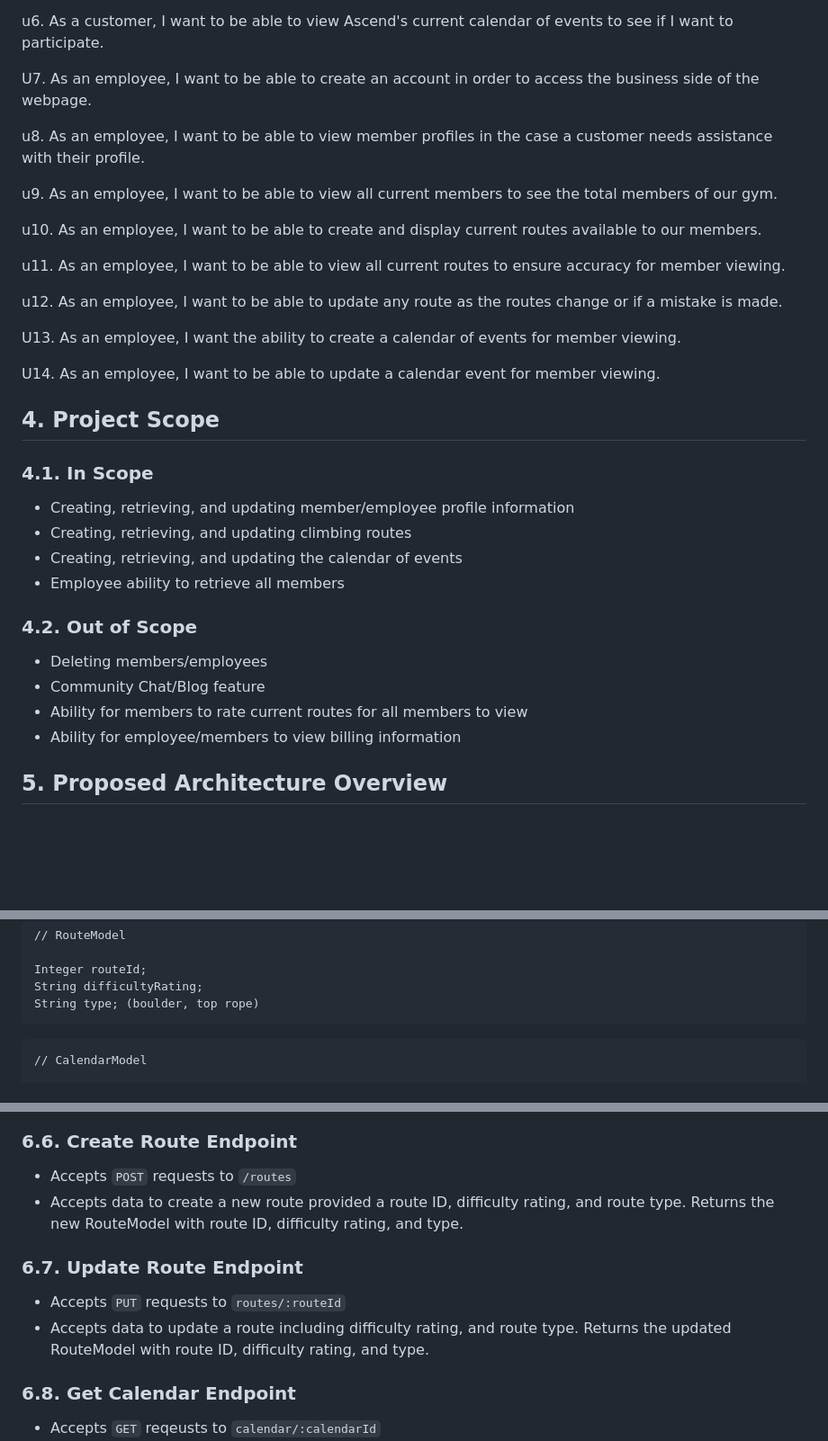
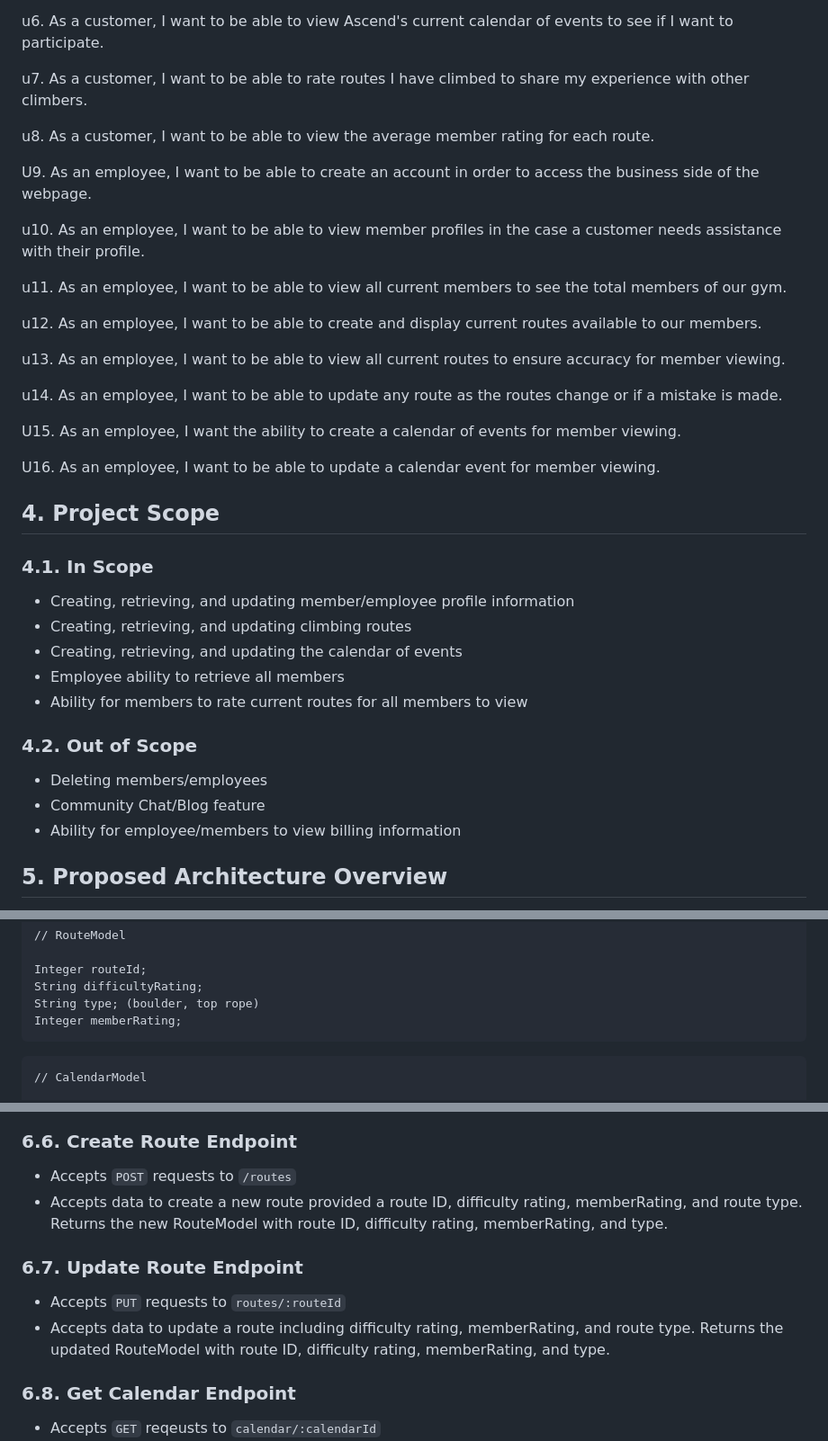
Before and after one commit to winters5885/NSS-Capstone, a Markdown page: resources/design-document.md, 3 parts joined by grey strips. Shown: that part at 90% size. Drawn GitHub-style; blank space fills up the shorter version.

````diff
--- a/resources/design-document.md
+++ b/resources/design-document.md
@@ -38,21 +38,25 @@ U5. As a customer, I want to be able to track which routes I have completed to t
 
 u6. As a customer, I want to be able to view Ascend's current calendar of events to see if I want to participate.
 
-U7. As an employee, I want to be able to create an account in order to access the business side of the webpage.
+u7. As a customer, I want to be able to rate routes I have climbed to share my experience with other climbers.
 
-u8. As an employee, I want to be able to view member profiles in the case a customer needs assistance with their profile.
+u8. As a customer, I want to be able to view the average member rating for each route.
 
-u9. As an employee, I want to be able to view all current members to see the total members of our gym.
+U9. As an employee, I want to be able to create an account in order to access the business side of the webpage.
 
-u10. As an employee, I want to be able to create and display current routes available to our members.
+u10. As an employee, I want to be able to view member profiles in the case a customer needs assistance with their profile.
 
-u11. As an employee, I want to be able to view all current routes to ensure accuracy for member viewing.
+u11. As an employee, I want to be able to view all current members to see the total members of our gym.
 
-u12. As an employee, I want to be able to update any route as the routes change or if a mistake is made.
+u12. As an employee, I want to be able to create and display current routes available to our members.
 
-U13. As an employee, I want the ability to create a calendar of events for member viewing.
+u13. As an employee, I want to be able to view all current routes to ensure accuracy for member viewing.
 
-U14. As an employee, I want to be able to update a calendar event for member viewing.
+u14. As an employee, I want to be able to update any route as the routes change or if a mistake is made.
+
+U15. As an employee, I want the ability to create a calendar of events for member viewing.
+
+U16. As an employee, I want to be able to update a calendar event for member viewing.
 
 ## 4. Project Scope
 
@@ -62,12 +66,12 @@ U14. As an employee, I want to be able to update a calendar event for member vie
 * Creating, retrieving, and updating climbing routes
 * Creating, retrieving, and updating the calendar of events
 * Employee ability to retrieve all members
+* Ability for members to rate current routes for all members to view
 
 ### 4.2. Out of Scope
 
 * Deleting members/employees
 * Community Chat/Blog feature
-* Ability for members to rate current routes for all members to view
 * Ability for employee/members to view billing information
 
 ## 5. Proposed Architecture Overview
@@ -109,6 +113,7 @@ String type; (employee, member)
 Integer routeId;
 String difficultyRating;
 String type; (boulder, top rope)
+Integer memberRating;
 ```
 
 ```
@@ -153,12 +158,12 @@ String eventDetails;
 ### 6.6. Create Route Endpoint
 
 * Accepts `POST` requests to `/routes`
-* Accepts data to create a new route provided a route ID, difficulty rating, and route type. Returns the new RouteModel with route ID, difficulty rating, and type.
+* Accepts data to create a new route provided a route ID, difficulty rating, memberRating, and route type. Returns the new RouteModel with route ID, difficulty rating,   memberRating, and type.
 
 ### 6.7. Update Route Endpoint
 
 * Accepts `PUT` requests to `routes/:routeId`
-* Accepts data to update a route including difficulty rating, and route type. Returns the updated RouteModel with route ID, difficulty rating, and type.
+* Accepts data to update a route including difficulty rating, memberRating, and route type. Returns the updated RouteModel with route ID, difficulty rating,             memberRating, and type.
 
 ### 6.8. Get Calendar Endpoint
 
````
Also changed, not shown: other parts of resources/design-document.md (+17 -6 lines).
